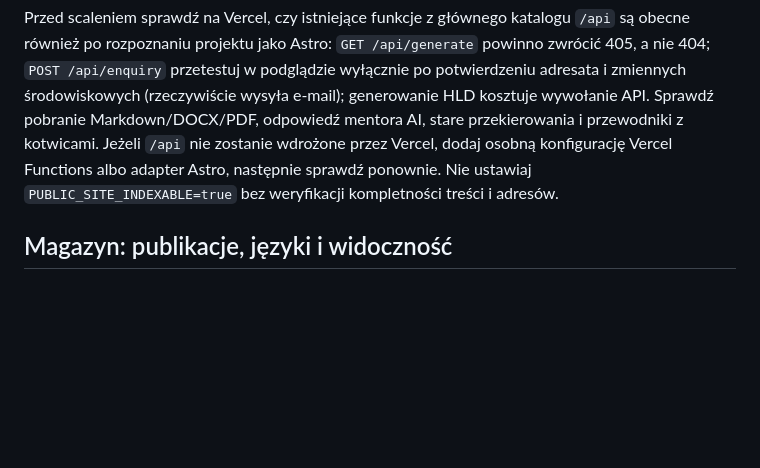
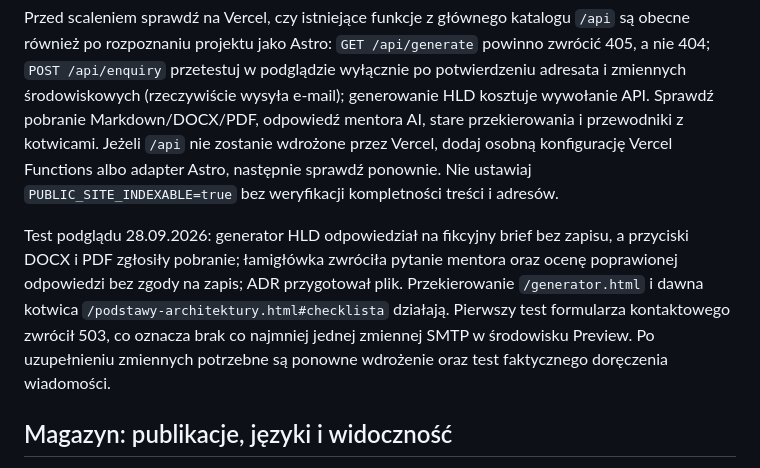
Before and after one commit to Wiesieke/architekt-mentor, a Markdown page: PROTOTYPE.md, the part around the change. Drawn GitHub-style; blank space fills up the shorter version.

Commit message:
Udokumentuj test podglądu i ponów wdrożenie po konfiguracji SMTP Preview

```diff
--- a/PROTOTYPE.md
+++ b/PROTOTYPE.md
@@ -20,6 +20,8 @@ Oferta i formularz kontaktowy działają pod `/dlafirm/` z istniejącym `/api/en
 
 Przed scaleniem sprawdź na Vercel, czy istniejące funkcje z głównego katalogu `/api` są obecne również po rozpoznaniu projektu jako Astro: `GET /api/generate` powinno zwrócić 405, a nie 404; `POST /api/enquiry` przetestuj w podglądzie wyłącznie po potwierdzeniu adresata i zmiennych środowiskowych (rzeczywiście wysyła e-mail); generowanie HLD kosztuje wywołanie API. Sprawdź pobranie Markdown/DOCX/PDF, odpowiedź mentora AI, stare przekierowania i przewodniki z kotwicami. Jeżeli `/api` nie zostanie wdrożone przez Vercel, dodaj osobną konfigurację Vercel Functions albo adapter Astro, następnie sprawdź ponownie. Nie ustawiaj `PUBLIC_SITE_INDEXABLE=true` bez weryfikacji kompletności treści i adresów.
 
+Test podglądu 28.09.2026: generator HLD odpowiedział na fikcyjny brief bez zapisu, a przyciski DOCX i PDF zgłosiły pobranie; łamigłówka zwróciła pytanie mentora oraz ocenę poprawionej odpowiedzi bez zgody na zapis; ADR przygotował plik. Przekierowanie `/generator.html` i dawna kotwica `/podstawy-architektury.html#checklista` działają. Pierwszy test formularza kontaktowego zwrócił 503, co oznacza brak co najmniej jednej zmiennej SMTP w środowisku Preview. Po uzupełnieniu zmiennych potrzebne są ponowne wdrożenie oraz test faktycznego doręczenia wiadomości.
+
 ## Magazyn: publikacje, języki i widoczność
 
 - Sekcja „Nowe w magazynie” czyta `src/data/editions.ts`. Podczas cotygodniowej publikacji dodaj wpisy z rzeczywistą datą opublikowania materiału (`published`), adresem i krótkim opisem. `eventDate` to osobna data wydarzenia opisywanego w artykule. Tytuł sekcji pochodzi z daty najnowszego wpisu i nie udaje bieżącego tygodnia, gdy publikacja się opóźni. Docelowo ten indeks powinien powstawać z jednego źródła treści dla wszystkich stron, zamiast ręcznego przepisywania tytułów.
```
